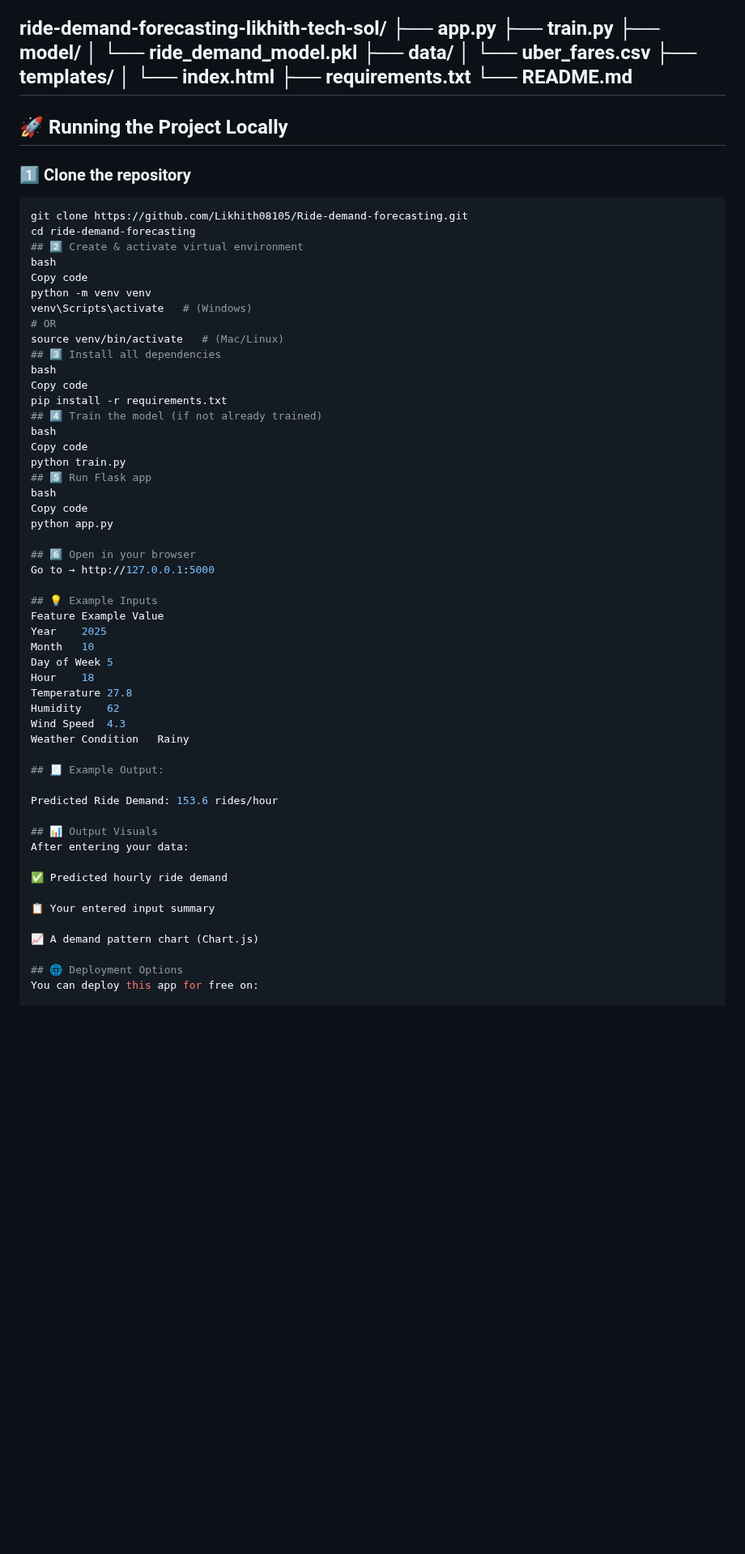
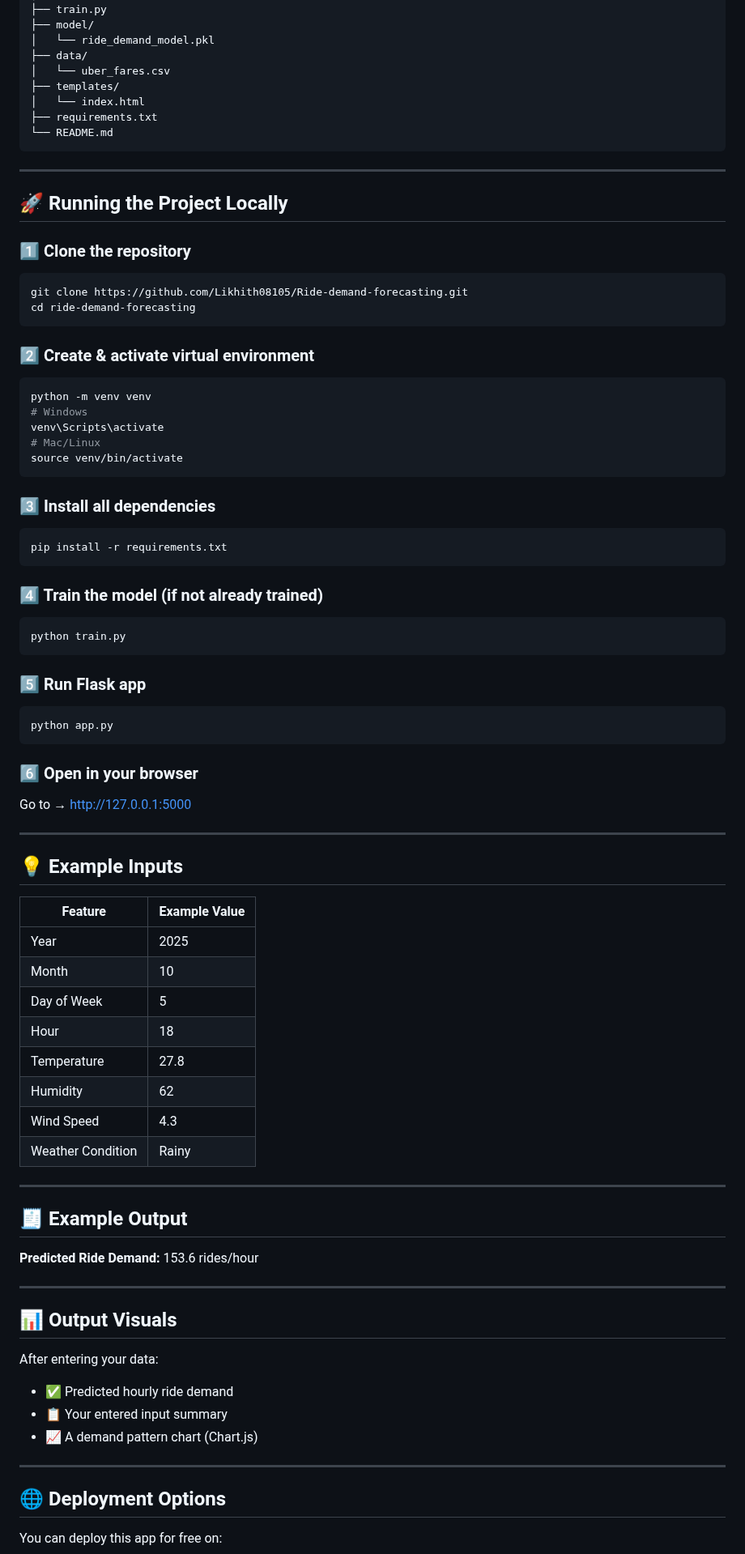
Before and after one commit to Likhith08105/Ride-demand-forecasting, a Markdown page: README.md, the part around one of its changes. Shown at 81% size. Drawn GitHub-style; blank space fills up the shorter version.

Commit message:
Revise README for clarity and structure
Updated project description, added running instructions, and improved formatting.

````diff
--- a/README.md
+++ b/README.md
@@ -139,14 +78,16 @@ ride-demand-forecasting-likhith-tech-sol/
 ├── app.py
 ├── train.py
 ├── model/
-│ └── ride_demand_model.pkl
+│   └── ride_demand_model.pkl
 ├── data/
-│ └── uber_fares.csv
+│   └── uber_fares.csv
 ├── templates/
-│ └── index.html
+│   └── index.html
 ├── requirements.txt
 └── README.md
- ---
+```
+
+---
 
 ## 🚀 Running the Project Locally
 
@@ -154,52 +95,67 @@ ride-demand-forecasting-likhith-tech-sol/
 ```bash
 git clone https://github.com/Likhith08105/Ride-demand-forecasting.git
 cd ride-demand-forecasting
-## 2️⃣ Create & activate virtual environment
-bash
-Copy code
+```
+
+### 2️⃣ Create & activate virtual environment
+```bash
 python -m venv venv
-venv\Scripts\activate   # (Windows)
-# OR
-source venv/bin/activate   # (Mac/Linux)
-## 3️⃣ Install all dependencies
-bash
-Copy code
+# Windows
+venv\Scripts\activate
+# Mac/Linux
+source venv/bin/activate
+```
+
+### 3️⃣ Install all dependencies
+```bash
 pip install -r requirements.txt
-## 4️⃣ Train the model (if not already trained)
-bash
-Copy code
+```
+
+### 4️⃣ Train the model (if not already trained)
+```bash
 python train.py
-## 5️⃣ Run Flask app
-bash
-Copy code
+```
+
+### 5️⃣ Run Flask app
+```bash
 python app.py
+```
 
-## 6️⃣ Open in your browser
-Go to → http://127.0.0.1:5000
+### 6️⃣ Open in your browser
+Go to → [http://127.0.0.1:5000](http://127.0.0.1:5000)
+
+---
 
 ## 💡 Example Inputs
-Feature	Example Value
-Year	2025
-Month	10
-Day of Week	5
-Hour	18
-Temperature	27.8
-Humidity	62
-Wind Speed	4.3
-Weather Condition	Rainy
 
-## 🧾 Example Output:
+| Feature | Example Value |
+|---------|---------------|
+| Year | 2025 |
+| Month | 10 |
+| Day of Week | 5 |
+| Hour | 18 |
+| Temperature | 27.8 |
+| Humidity | 62 |
+| Wind Speed | 4.3 |
+| Weather Condition | Rainy |
 
-Predicted Ride Demand: 153.6 rides/hour
+---
+
+## 🧾 Example Output
+
+**Predicted Ride Demand:** 153.6 rides/hour
+
+---
 
 ## 📊 Output Visuals
+
 After entering your data:
+- ✅ Predicted hourly ride demand
+- 📋 Your entered input summary
+- 📈 A demand pattern chart (Chart.js)
 
-✅ Predicted hourly ride demand
-
-📋 Your entered input summary
-
-📈 A demand pattern chart (Chart.js)
+---
 
 ## 🌐 Deployment Options
+
 You can deploy this app for free on:
````
Also changed, not shown: other parts of README.md (+35 -83 lines).
